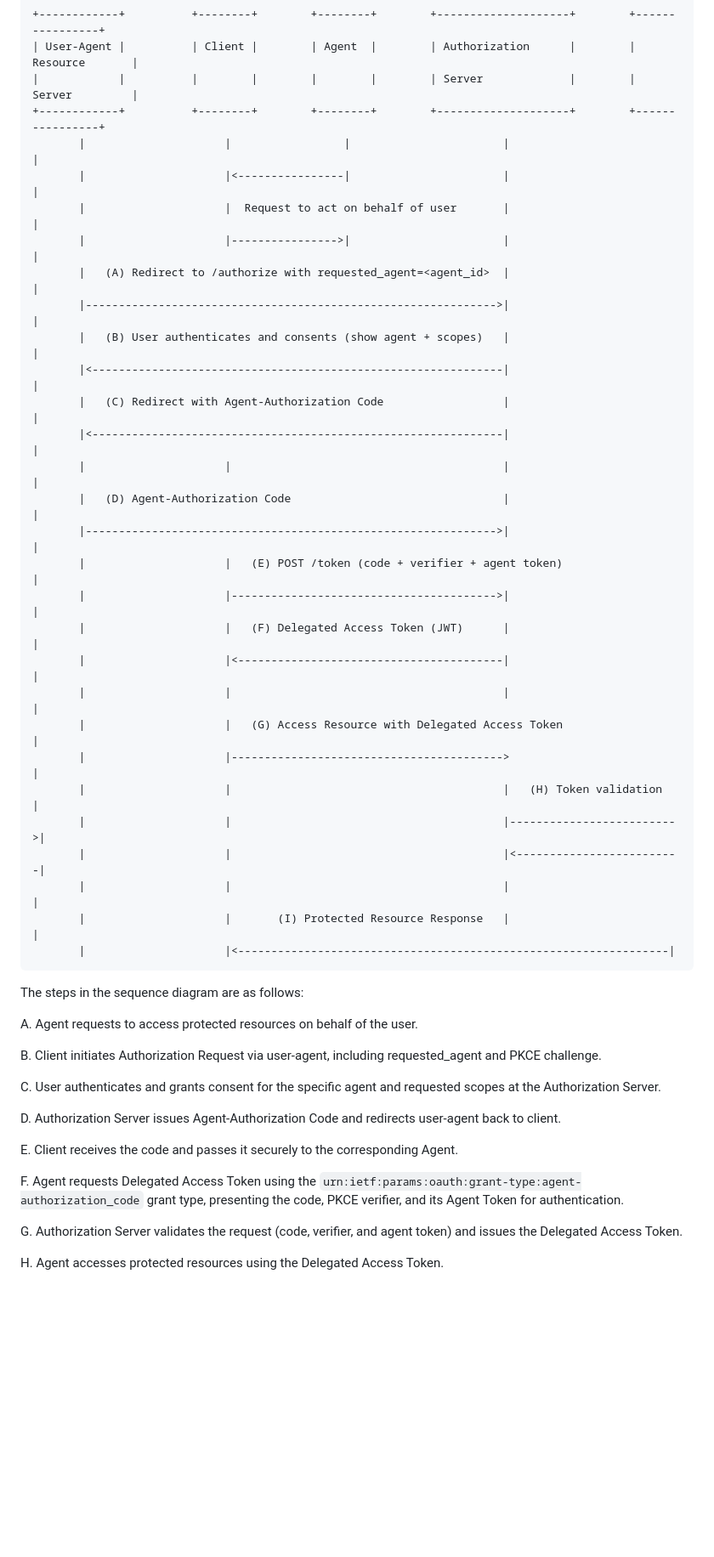
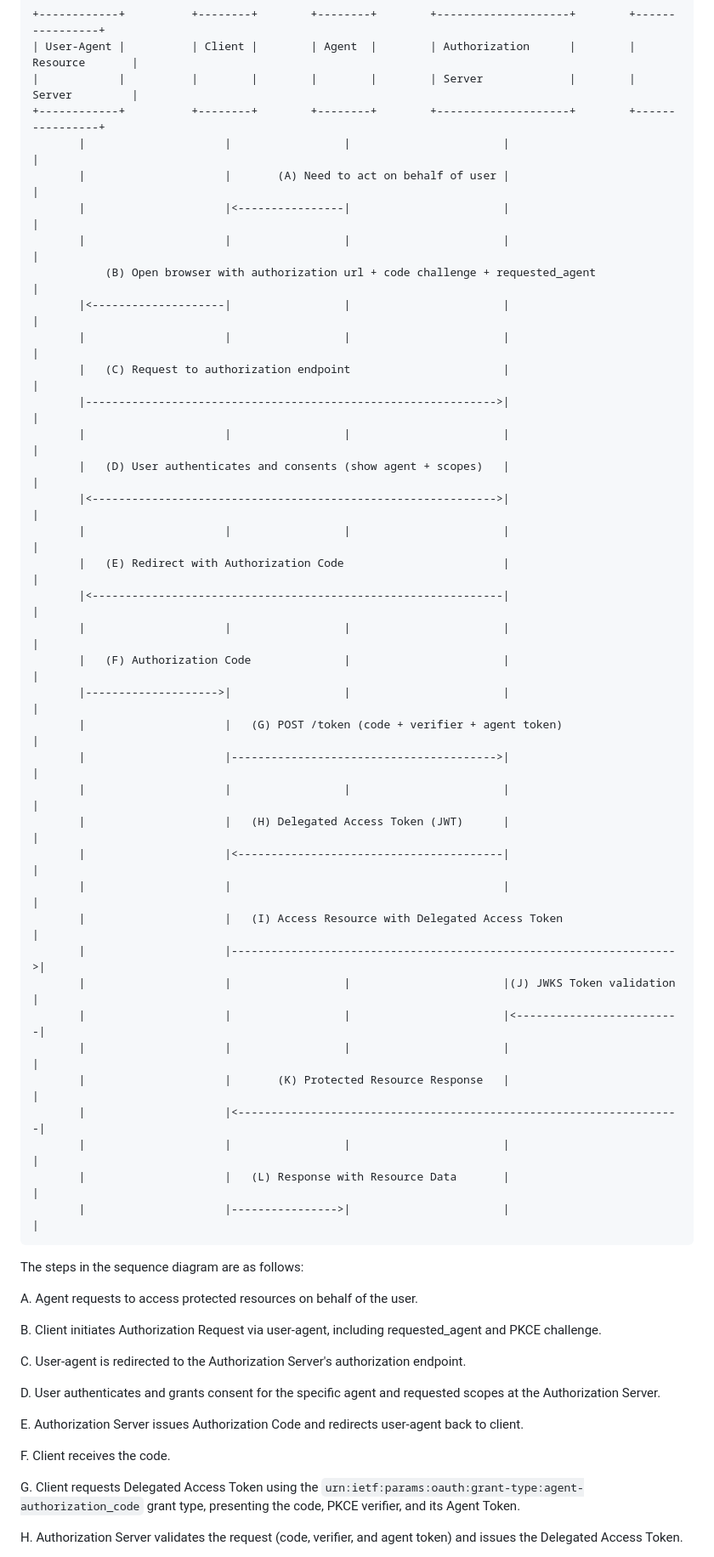
Before and after one commit to shashimalcse/oauth-ai-agents, a Markdown page: draft-oauth-ai-agents.md, the part around the change printed below. Shown: that part at 85% size. GitHub-like rendering; blank space fills up the shorter version.

```diff
--- a/draft-oauth-ai-agents.md
+++ b/draft-oauth-ai-agents.md
@@ -106,31 +107,39 @@ Upon user consent, the Authorization Server issues a short-lived Agent-Authoriza
 |            |          |        |        |        |        | Server             |        | Server         |
 +------------+          +--------+        +--------+        +--------------------+        +----------------+
        |                     |                 |                       |                          |
+       |                     |       (A) Need to act on behalf of user |                          |
        |                     |<----------------|                       |                          |
-       |                     |  Request to act on behalf of user       |                          |
-       |                     |---------------->|                       |                          |
-       |   (A) Redirect to /authorize with requested_agent=<agent_id>  |                          |
+       |                     |                 |                       |                          |
+           (B) Open browser with authorization url + code challenge + requested_agent             |
+       |<--------------------|                 |                       |                          |
+       |                     |                 |                       |                          |
+       |   (C) Request to authorization endpoint                       |                          |
        |-------------------------------------------------------------->|                          |
-       |   (B) User authenticates and consents (show agent + scopes)   |                          |
+       |                     |                 |                       |                          |
+       |   (D) User authenticates and consents (show agent + scopes)   |                          |
+       |<------------------------------------------------------------->|                          |
+       |                     |                 |                       |                          |
+       |   (E) Redirect with Authorization Code                        |                          |
        |<--------------------------------------------------------------|                          |
-       |   (C) Redirect with Agent-Authorization Code                  |                          |
-       |<--------------------------------------------------------------|                          |
-       |                     |                                         |                          |
-       |   (D) Agent-Authorization Code                                |                          |
-       |-------------------------------------------------------------->|                          |
-       |                     |   (E) POST /token (code + verifier + agent token)                  |
+       |                     |                 |                       |                          |
+       |   (F) Authorization Code              |                       |                          |
+       |-------------------->|                 |                       |                          |
+       |                     |   (G) POST /token (code + verifier + agent token)                  |
        |                     |---------------------------------------->|                          |
-       |                     |   (F) Delegated Access Token (JWT)      |                          |
+       |                     |                 |                       |                          |
+       |                     |   (H) Delegated Access Token (JWT)      |                          |
        |                     |<----------------------------------------|                          |
        |                     |                                         |                          |
-       |                     |   (G) Access Resource with Delegated Access Token                  |
-       |                     |----------------------------------------->                          |
-       |                     |                                         |   (H) Token validation   |
-       |                     |                                         |------------------------->|
-       |                     |                                         |<-------------------------|
-       |                     |                                         |                          |
-       |                     |       (I) Protected Resource Response   |                          |
-       |                     |<-----------------------------------------------------------------|
+       |                     |   (I) Access Resource with Delegated Access Token                  |
+       |                     |------------------------------------------------------------------->|
+       |                     |                 |                       |(J) JWKS Token validation |
+       |                     |                 |                       |<-------------------------|
+       |                     |                 |                       |                          |
+       |                     |       (K) Protected Resource Response   |                          |
+       |                     |<-------------------------------------------------------------------|
+       |                     |                 |                       |                          |
+       |                     |   (L) Response with Resource Data       |                          |
+       |                     |---------------->|                       |                          |
 ~~~
 
 The steps in the sequence diagram are as follows:
@@ -139,15 +148,15 @@ A. Agent requests to access protected resources on behalf of the user.
 
 B. Client initiates Authorization Request via user-agent, including requested_agent and PKCE challenge.
 
-C. User authenticates and grants consent for the specific agent and requested scopes at the Authorization Server.
+C. User-agent is redirected to the Authorization Server's authorization endpoint.
 
-D. Authorization Server issues Agent-Authorization Code and redirects user-agent back to client.
+D. User authenticates and grants consent for the specific agent and requested scopes at the Authorization Server.
 
-E. Client receives the code and passes it securely to the corresponding Agent.
+E. Authorization Server issues Authorization Code and redirects user-agent back to client.
 
-F. Agent requests Delegated Access Token using the `urn:ietf:params:oauth:grant-type:agent-authorization_code` grant type, presenting the code, PKCE verifier, and its Agent Token for authentication.
+F. Client receives the code.
 
-G. Authorization Server validates the request (code, verifier, and agent token) and issues the Delegated Access Token.
+G. Client requests Delegated Access Token using the `urn:ietf:params:oauth:grant-type:agent-authorization_code` grant type, presenting the code, PKCE verifier, and its Agent Token.
 
-H. Agent accesses protected resources using the Delegated Access Token.
+H. Authorization Server validates the request (code, verifier, and agent token) and issues the Delegated Access Token.
 
```
Also changed, not shown: other parts of draft-oauth-ai-agents.md (+41 -45 lines).
